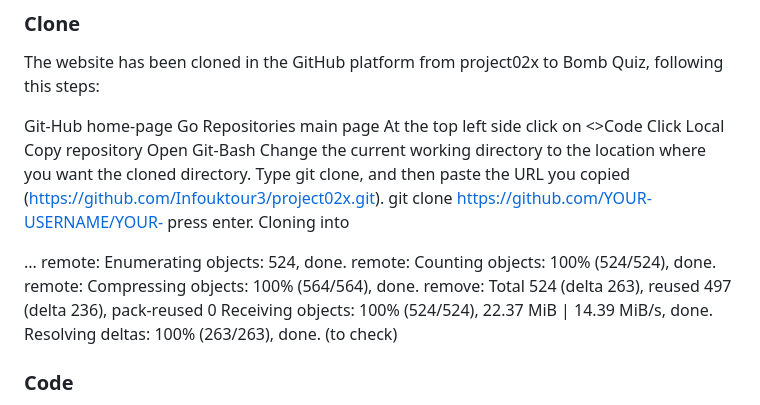
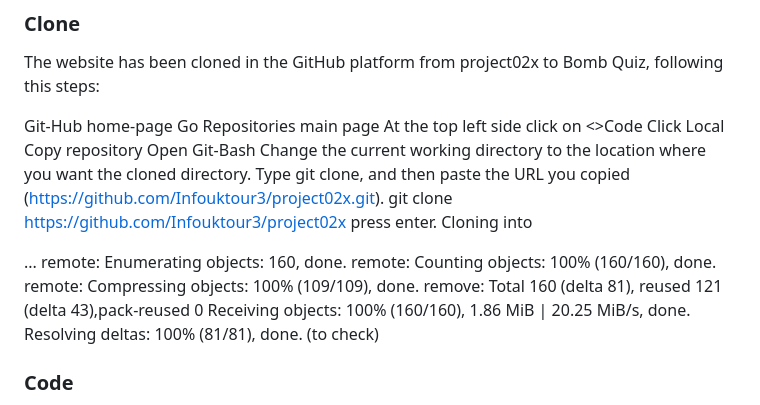
Before and after one commit to Infouktour3/project02x, a Markdown page: README.md, the part around the change. Drawn GitHub-style.

Commit message:
cloned the repository properly

```diff
--- a/README.md
+++ b/README.md
@@ -119,12 +119,15 @@ Click Local
 Copy repository
 Open Git-Bash
 Change the current working directory to the location where you want the cloned directory.
-Type git clone, and then paste the URL you copied (https://github.com/Infouktour3/project02x.git). git clone https://github.com/YOUR-USERNAME/YOUR-
+Type git clone, and then paste the URL you copied (https://github.com/Infouktour3/project02x.git). git clone https://github.com/Infouktour3/project02x
 press enter. Cloning into
 
-... remote: Enumerating objects: 524, done. remote: Counting objects: 100% (524/524), done.
-remote: Compressing objects: 100% (564/564), done. remove: Total 524 (delta 263), reused 497 (delta 236),
-pack-reused 0 Receiving objects: 100% (524/524), 22.37 MiB | 14.39 MiB/s, done. Resolving deltas: 100% (263/263), done. (to check)
+... remote: Enumerating objects: 160, done.
+remote: Counting objects: 100% (160/160), done.
+remote: Compressing objects: 100% (109/109), done.
+remove: Total 160 (delta 81), reused 121 (delta 43),pack-reused 0
+Receiving objects: 100% (160/160), 1.86 MiB | 20.25 MiB/s, done.
+Resolving deltas: 100% (81/81), done. (to check)
 
 ### Code
 html, css and js codes were written through github (https://infouktour3-project02x-jcvf6bkqof7.ws-eu106.gitpod.io/) workspace/repositories
```
